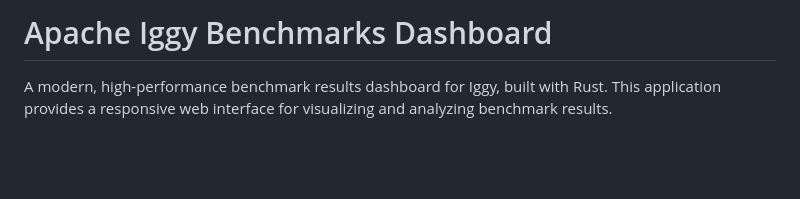
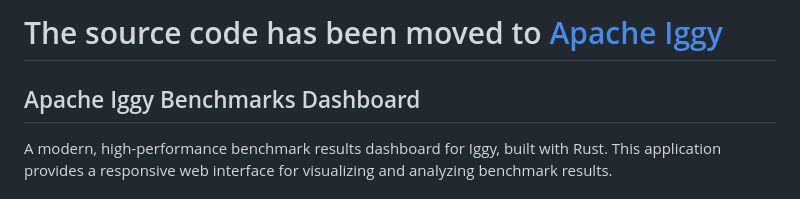
Before and after one commit to iggy-rs/iggy-bench-dashboard, a Markdown page: README.md, the part around the change. GitHub-like rendering; blank space fills up the shorter version.

```diff
--- a/README.md
+++ b/README.md
@@ -1,4 +1,6 @@
-# Apache Iggy Benchmarks Dashboard
+# The source code has been moved to [Apache Iggy](https://github.com/apache/iggy/)
+
+## Apache Iggy Benchmarks Dashboard
 
 A modern, high-performance benchmark results dashboard for Iggy, built with Rust. This application provides a responsive web interface for visualizing and analyzing benchmark results.
 
```
